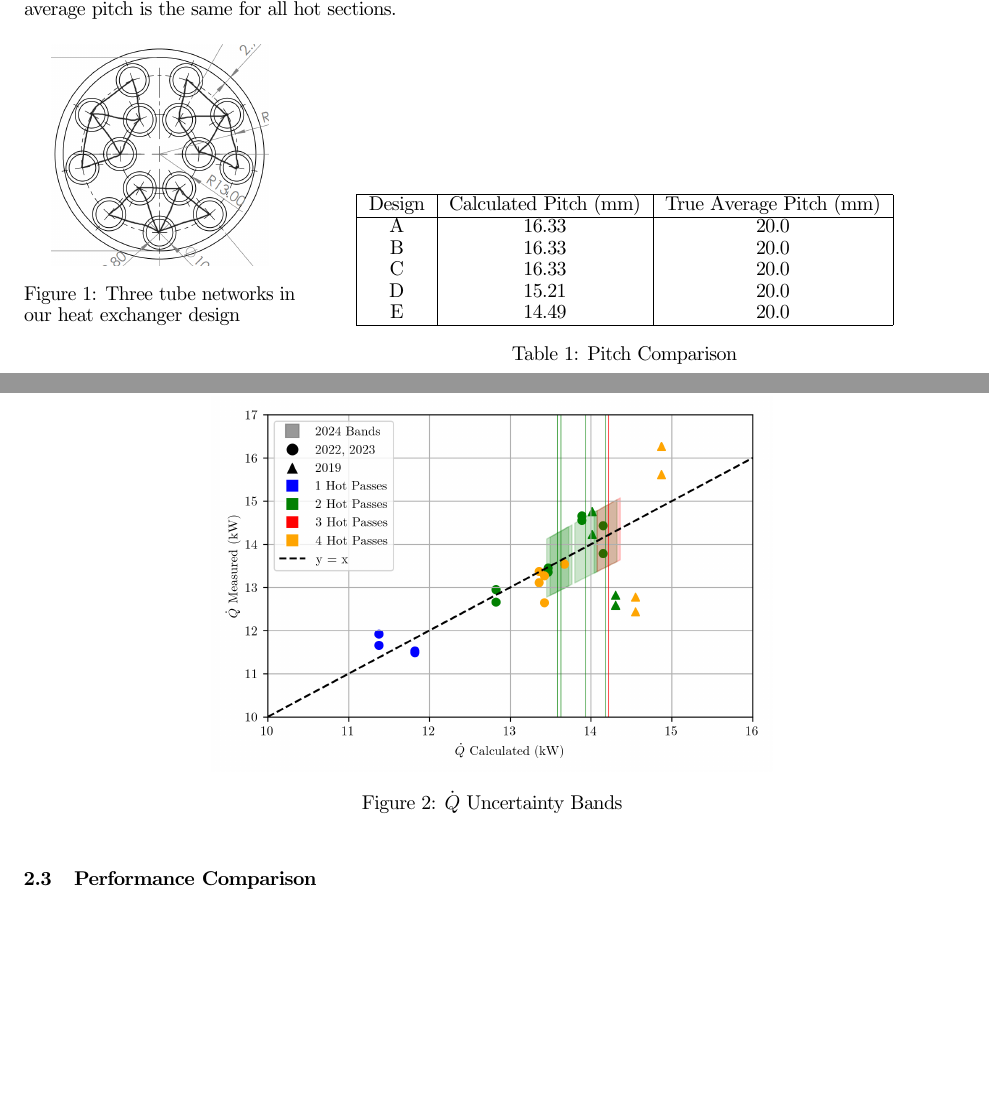
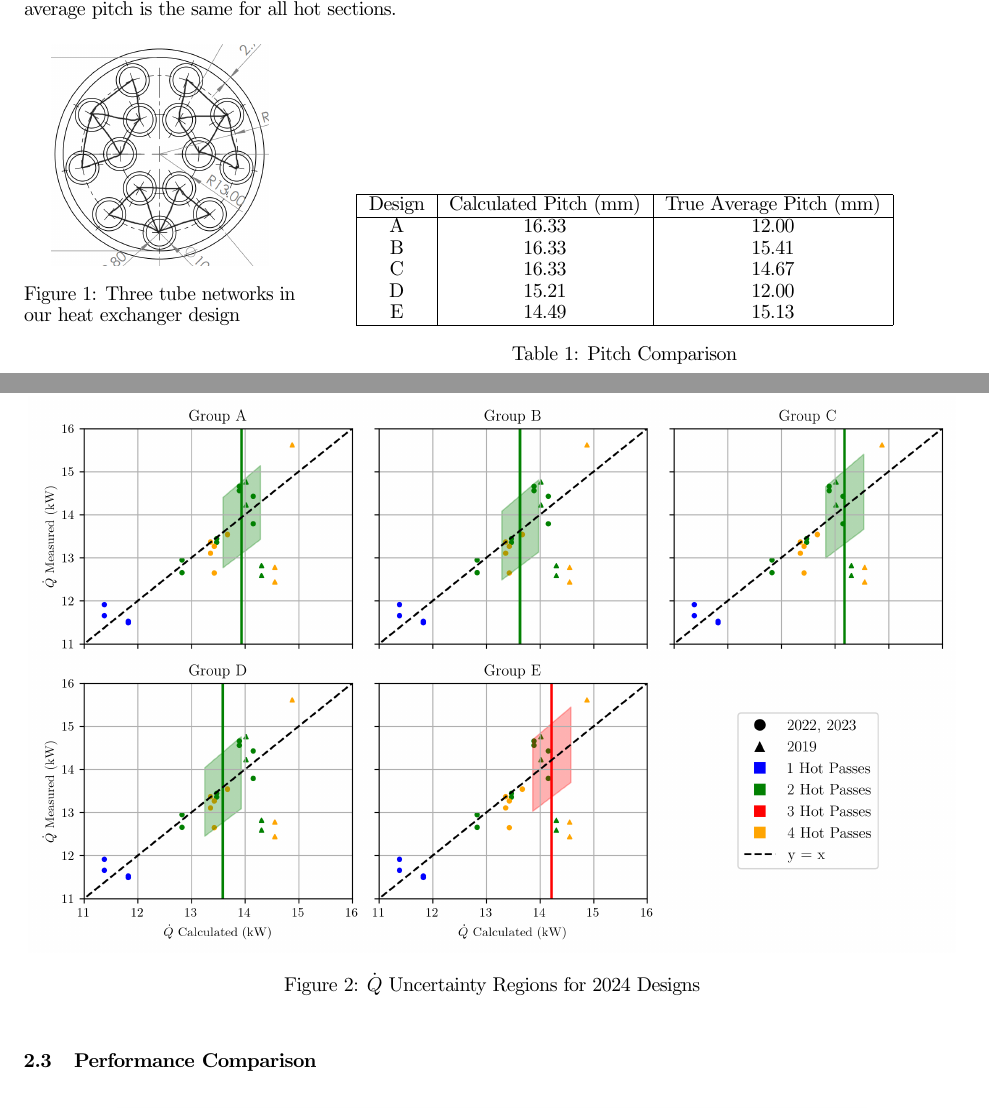
Before and after one commit to lpender3672/MEng-CW, a LaTeX document (IIA/shell_tube_heat_exchanger_reports/performance/performance.tex): two parts of pages 1 and 2 of 2, joined at a grey line, cut so that both start at the same text, the shorter picture padded with empty space. Compiled offline with pdfLaTeX.

Commit message:
pitch table done improved uncertainty band graph
Signed-off-by: lpender3672 <louispender3672@gmail.com>

```diff
--- a/IIA/shell_tube_heat_exchanger_reports/performance/performance.tex
+++ b/IIA/shell_tube_heat_exchanger_reports/performance/performance.tex
@@ -112,11 +112,11 @@ For all designs in 2024 the hot sections are circularly symmetric and so the ave
         \hline
         Design & Calculated Pitch (mm) & True Average Pitch (mm) \\
         \hline
-        A & 16.33 & 20.0 \\
-        B & 16.33 & 20.0 \\
-        C & 16.33 & 20.0 \\
-        D & 15.21 & 20.0 \\
-        E & 14.49 & 20.0 \\
+        A & 16.33 & 12.00 \\
+        B & 16.33 & 15.41 \\
+        C & 16.33 & 14.67 \\
+        D & 15.21 & 12.00 \\
+        E & 14.49 & 15.13 \\
         \hline
     \end{tabular}
     \captionof{table}{Pitch Comparison}
@@ -127,8 +127,8 @@ For all designs in 2024 the hot sections are circularly symmetric and so the ave
 
 \begin{figure}[H]
     \centering
-    \includegraphics[width=0.6\textwidth]{Qdot_uncertainty_bands.png}
-    \caption{$\dot{Q}$ Uncertainty Bands}
+    \includegraphics[width=0.99\textwidth]{Qdot_uncertainty_bands.png}
+    \caption{$\dot{Q}$ Uncertainty Regions for 2024 Designs}
     \label{fig:uncertainty}
 \end{figure}
 
```
Also changed, not shown: IIA/shell_tube_heat_exchanger_reports/performance/Qdot_uncertainty_bands.png.
